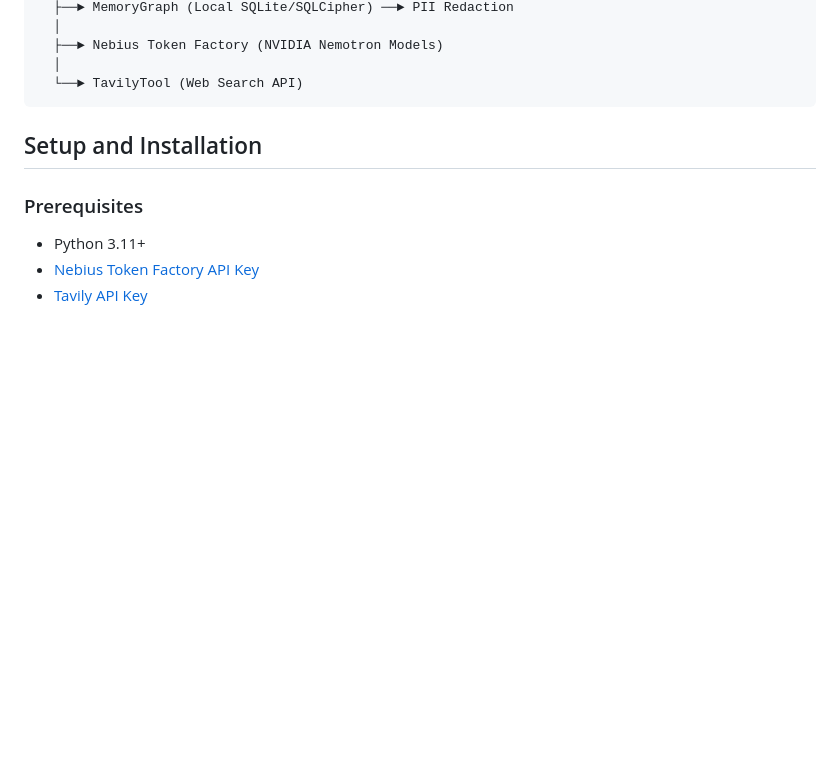
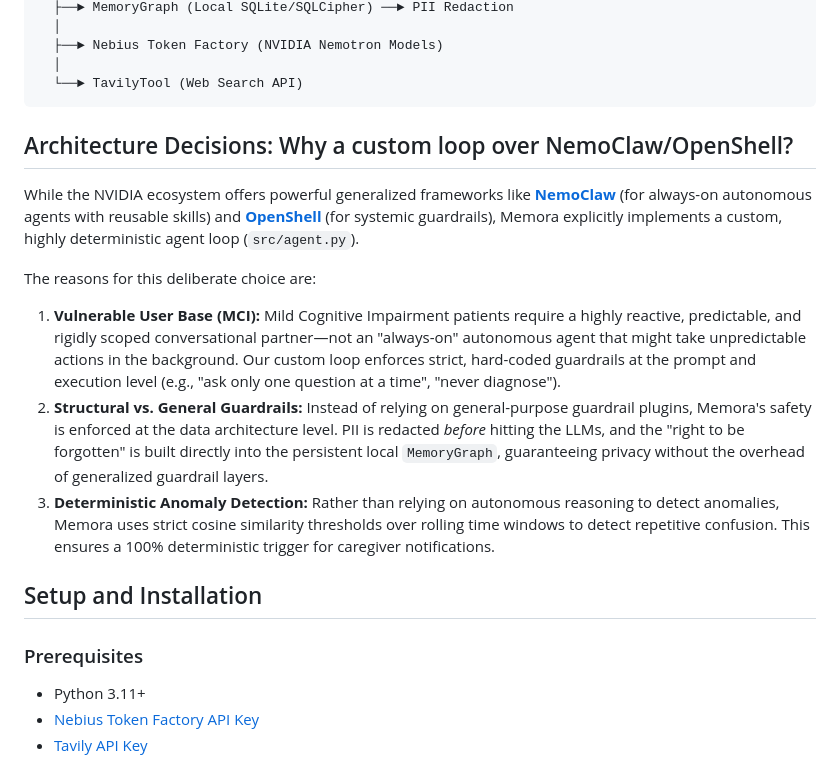
Before and after one commit to devnet-microsystems/memora, a Markdown page: README.md, the part around the change. GitHub-like rendering; blank space fills up the shorter version.

Commit message:
Update README: Add architectural decision log regarding NemoClaw and OpenShell

````diff
--- a/README.md
+++ b/README.md
@@ -28,6 +28,14 @@ Agent (Core Logic)
   │
   └──► TavilyTool (Web Search API)
 ```
+
+## Architecture Decisions: Why a custom loop over NemoClaw/OpenShell?
+While the NVIDIA ecosystem offers powerful generalized frameworks like **[NemoClaw](https://github.com/NVIDIA/nemoclaw-community)** (for always-on autonomous agents with reusable skills) and **[OpenShell](https://github.com/NVIDIA/OpenShell)** (for systemic guardrails), Memora explicitly implements a custom, highly deterministic agent loop (`src/agent.py`).
+
+The reasons for this deliberate choice are:
+1. **Vulnerable User Base (MCI):** Mild Cognitive Impairment patients require a highly reactive, predictable, and rigidly scoped conversational partner—not an "always-on" autonomous agent that might take unpredictable actions in the background. Our custom loop enforces strict, hard-coded guardrails at the prompt and execution level (e.g., "ask only one question at a time", "never diagnose").
+2. **Structural vs. General Guardrails:** Instead of relying on general-purpose guardrail plugins, Memora's safety is enforced at the data architecture level. PII is redacted *before* hitting the LLMs, and the "right to be forgotten" is built directly into the persistent local `MemoryGraph`, guaranteeing privacy without the overhead of generalized guardrail layers.
+3. **Deterministic Anomaly Detection:** Rather than relying on autonomous reasoning to detect anomalies, Memora uses strict cosine similarity thresholds over rolling time windows to detect repetitive confusion. This ensures a 100% deterministic trigger for caregiver notifications.
 
 ## Setup and Installation
 
````
